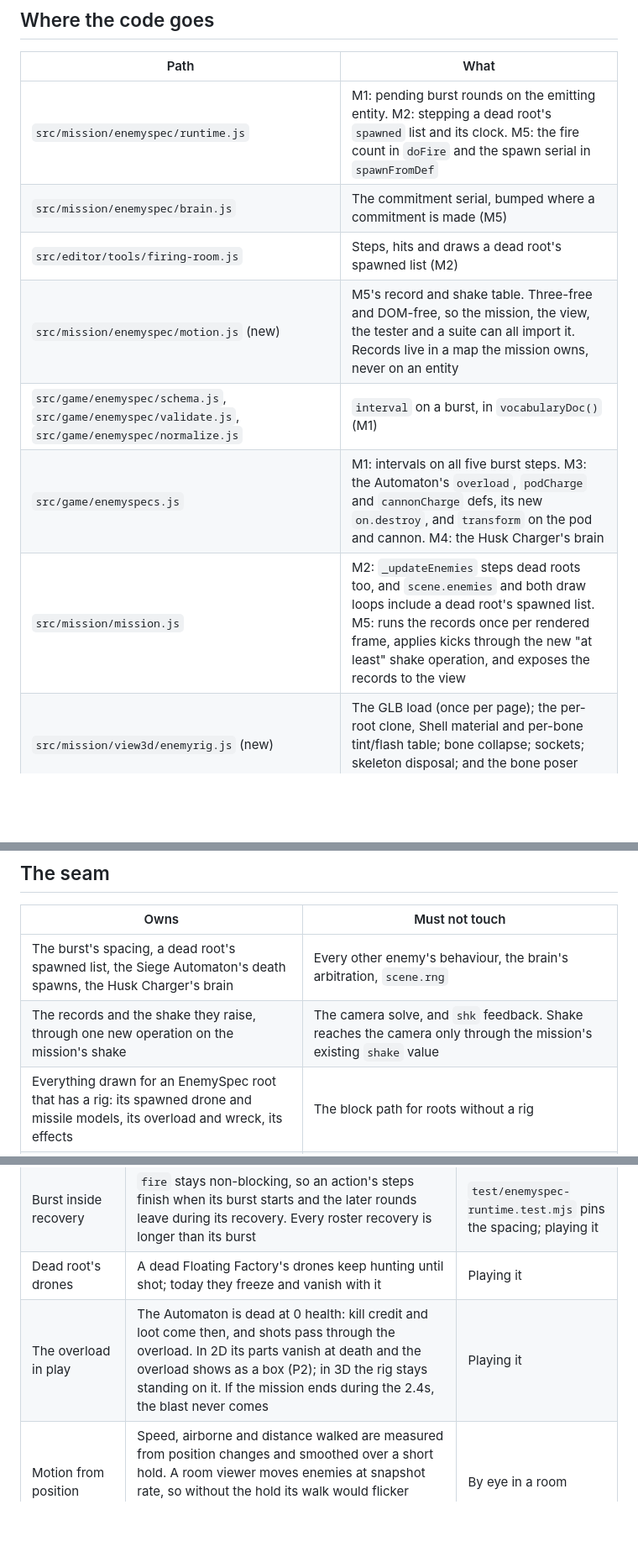
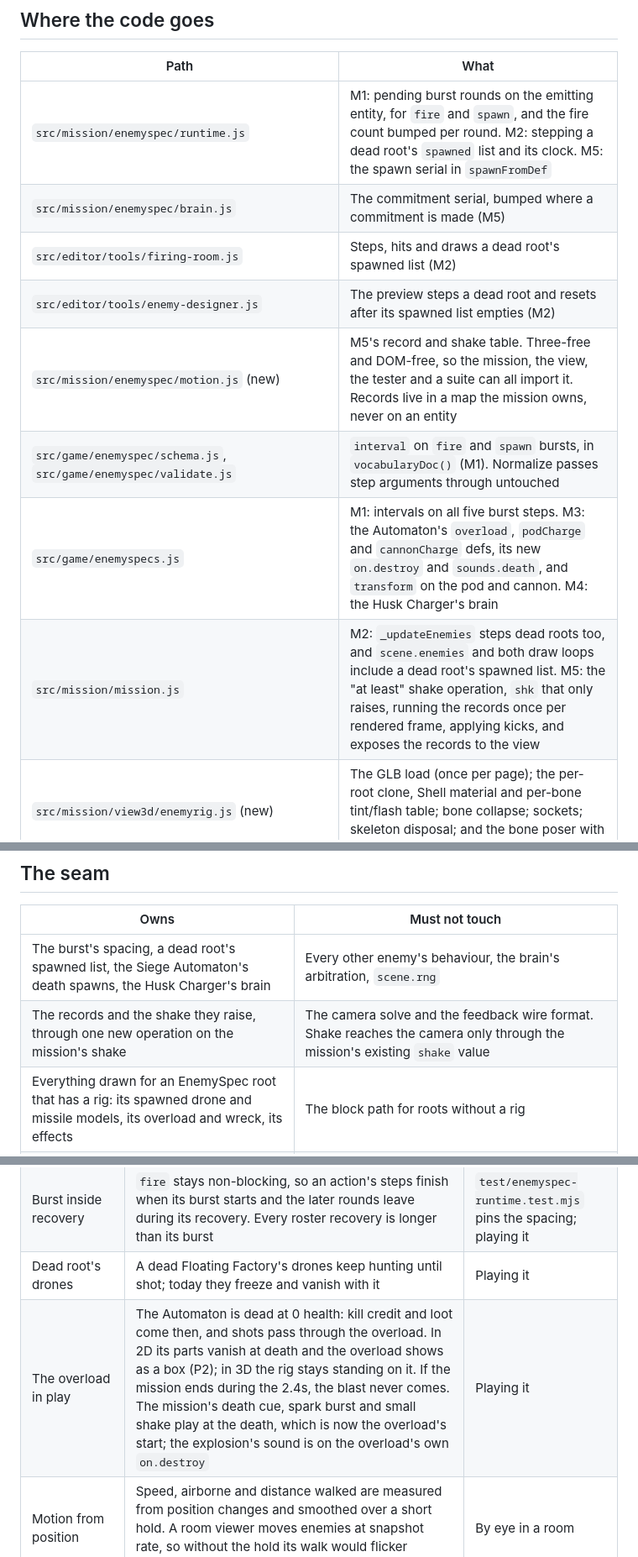
Before and after one commit to jeffrobot494/side-scroller, a Markdown page: tech/mission-3d-enemies.md, 3 parts joined by grey strips. Shown at 84% size. Drawn GitHub-style; blank space fills up the shorter version.

```diff
--- a/tech/mission-3d-enemies.md
+++ b/tech/mission-3d-enemies.md
@@ -103,13 +103,14 @@ It runs M5's module over those entities, so Bo still compares Idle, Move, Punch
 
 | Path | What |
 |---|---|
-| `src/mission/enemyspec/runtime.js` | M1: pending burst rounds on the emitting entity. M2: stepping a dead root's `spawned` list and its clock. M5: the fire count in `doFire` and the spawn serial in `spawnFromDef` |
+| `src/mission/enemyspec/runtime.js` | M1: pending burst rounds on the emitting entity, for `fire` and `spawn`, and the fire count bumped per round. M2: stepping a dead root's `spawned` list and its clock. M5: the spawn serial in `spawnFromDef` |
 | `src/mission/enemyspec/brain.js` | The commitment serial, bumped where a commitment is made (M5) |
 | `src/editor/tools/firing-room.js` | Steps, hits and draws a dead root's spawned list (M2) |
+| `src/editor/tools/enemy-designer.js` | The preview steps a dead root and resets after its spawned list empties (M2) |
 | `src/mission/enemyspec/motion.js` (new) | M5's record and shake table. Three-free and DOM-free, so the mission, the view, the tester and a suite can all import it. Records live in a map the mission owns, never on an entity |
-| `src/game/enemyspec/schema.js`, `src/game/enemyspec/validate.js`, `src/game/enemyspec/normalize.js` | `interval` on a burst, in `vocabularyDoc()` (M1) |
-| `src/game/enemyspecs.js` | M1: intervals on all five burst steps. M3: the Automaton's `overload`, `podCharge` and `cannonCharge` defs, its new `on.destroy`, and `transform` on the pod and cannon. M4: the Husk Charger's brain |
-| `src/mission/mission.js` | M2: `_updateEnemies` steps dead roots too, and `scene.enemies` and both draw loops include a dead root's spawned list. M5: runs the records once per rendered frame, applies kicks through the new "at least" shake operation, and exposes the records to the view |
+| `src/game/enemyspec/schema.js`, `src/game/enemyspec/validate.js` | `interval` on `fire` and `spawn` bursts, in `vocabularyDoc()` (M1). Normalize passes step arguments through untouched |
+| `src/game/enemyspecs.js` | M1: intervals on all five burst steps. M3: the Automaton's `overload`, `podCharge` and `cannonCharge` defs, its new `on.destroy` and `sounds.death`, and `transform` on the pod and cannon. M4: the Husk Charger's brain |
+| `src/mission/mission.js` | M2: `_updateEnemies` steps dead roots too, and `scene.enemies` and both draw loops include a dead root's spawned list. M5: the "at least" shake operation, `shk` that only raises, running the records once per rendered frame, applying kicks, and exposes the records to the view |
 | `src/mission/view3d/enemyrig.js` (new) | The GLB load (once per page); the per-root clone, Shell material and per-bone tint/flash table; bone collapse; sockets; skeleton disposal; and the bone poser with the leg and arm IK |
 | `src/mission/view3d/enemyanim.js` (new) | The per-spec motion table, keyed by spec id. It reads the mission's records and poses through the rig. The Siege Automaton's overload and wreck live here |
 | `src/mission/view3d/enemyfx.js` (new) | The effects pool and the per-spec FX table (M10) |
@@ -136,7 +138,7 @@ It runs M5's module over those entities, so Bo still compares Idle, Move, Punch
 | Owns | Must not touch |
 |---|---|
 | The burst's spacing, a dead root's spawned list, the Siege Automaton's death spawns, the Husk Charger's brain | Every other enemy's behaviour, the brain's arbitration, `scene.rng` |
-| The records and the shake they raise, through one new operation on the mission's shake | The camera solve, and `shk` feedback. Shake reaches the camera only through the mission's existing `shake` value |
+| The records and the shake they raise, through one new operation on the mission's shake | The camera solve and the feedback wire format. Shake reaches the camera only through the mission's existing `shake` value |
 | Everything drawn for an EnemySpec root that has a rig: its spawned drone and missile models, its overload and wreck, its effects | The block path for roots without a rig |
 | The fire count, spawn serial and committed action, on the entity and on the wire | Any other wire field. `WIRE_ACTIONS` and its order are unaffected |
 | The tester's enemy subjects, which become a harness for the game's modules | `src/mission/mission.js` still never imports `three` or `src/mission/view3d/` |
@@ -186,7 +189,7 @@ The tester never had these values, so no number for them was ever approved. Bo r
 | Timing | Motions are driven by the fight, not the tester's clock. A leap lasts as long as the real jump, a windup as long as the action's real `windup`, and a jab or kick lands on the real round. The overload runs on the tester's times, because its ttls are the tester's schedule | Bo, comparing tester and mission |
 | Burst inside recovery | `fire` stays non-blocking, so an action's steps finish when its burst starts and the later rounds leave during its recovery. Every roster recovery is longer than its burst | `test/enemyspec-runtime.test.mjs` pins the spacing; playing it |
 | Dead root's drones | A dead Floating Factory's drones keep hunting until shot; today they freeze and vanish with it | Playing it |
-| The overload in play | The Automaton is dead at 0 health: kill credit and loot come then, and shots pass through the overload. In 2D its parts vanish at death and the overload shows as a box (P2); in 3D the rig stays standing on it. If the mission ends during the 2.4s, the blast never comes | Playing it |
+| The overload in play | The Automaton is dead at 0 health: kill credit and loot come then, and shots pass through the overload. In 2D its parts vanish at death and the overload shows as a box (P2); in 3D the rig stays standing on it. If the mission ends during the 2.4s, the blast never comes. The mission's death cue, spark burst and small shake play at the death, which is now the overload's start; the explosion's sound is on the overload's own `on.destroy` | Playing it |
 | Motion from position | Speed, airborne and distance walked are measured from position changes and smoothed over a short hold. A room viewer moves enemies at snapshot rate, so without the hold its walk would flicker between idle and move, and its footfall shakes with it | By eye in a room |
 | Aim | The rifle, cannon and pointing arm aim at the nearest living soldier, clamped to ±0.6 rad as in the tester. The real shot leads its target, so the barrel can be a few degrees off the bolt | By eye |
 | Telegraph and flash | Each part flashes alone, through the per-bone table. The red telegraph pulse lights the whole model, and the per-part red halo from `cues` still marks which part. The tester replaced the halo on the Bot, the Automaton and the Factory with its own tells. The game keeps the halo, because it is how a player reads an attack | Bo's eye |
```
Also changed, not shown: other parts of tech/mission-3d-enemies.md (+9 -7 lines).
